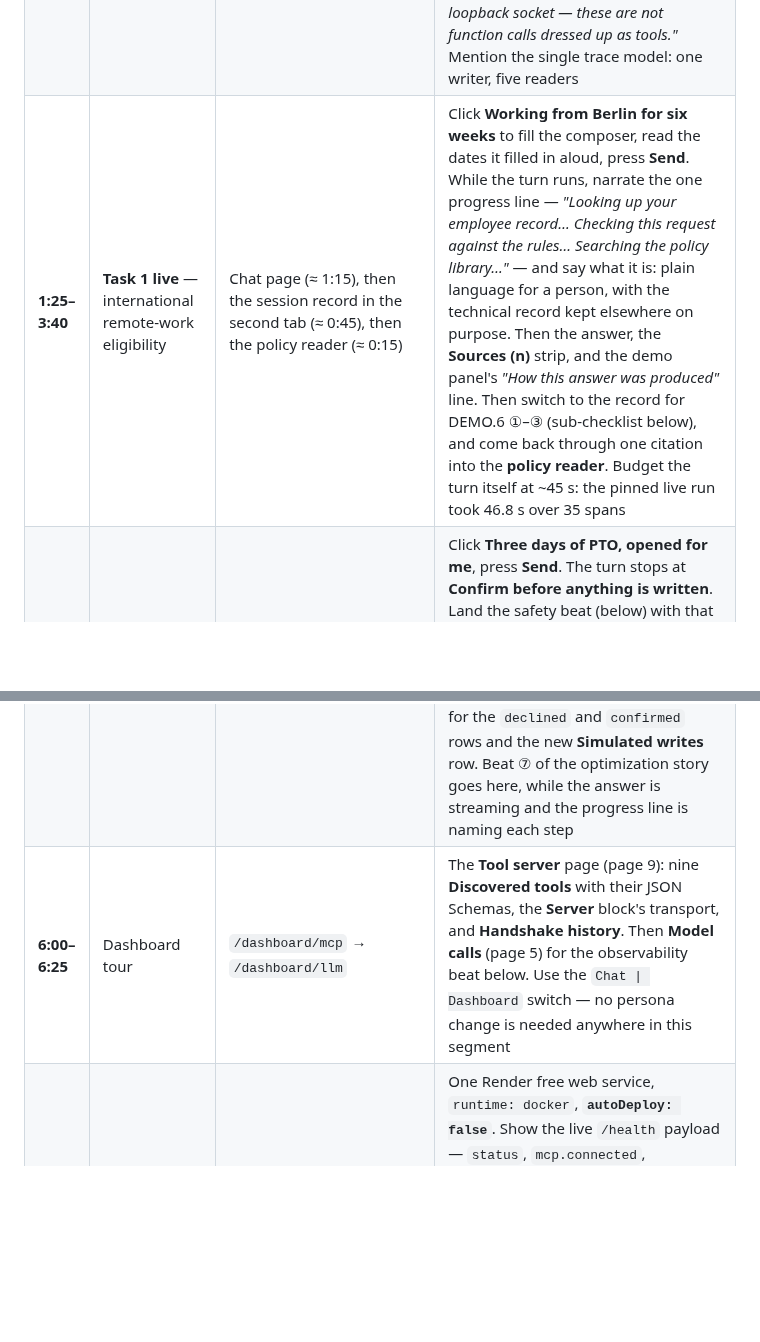
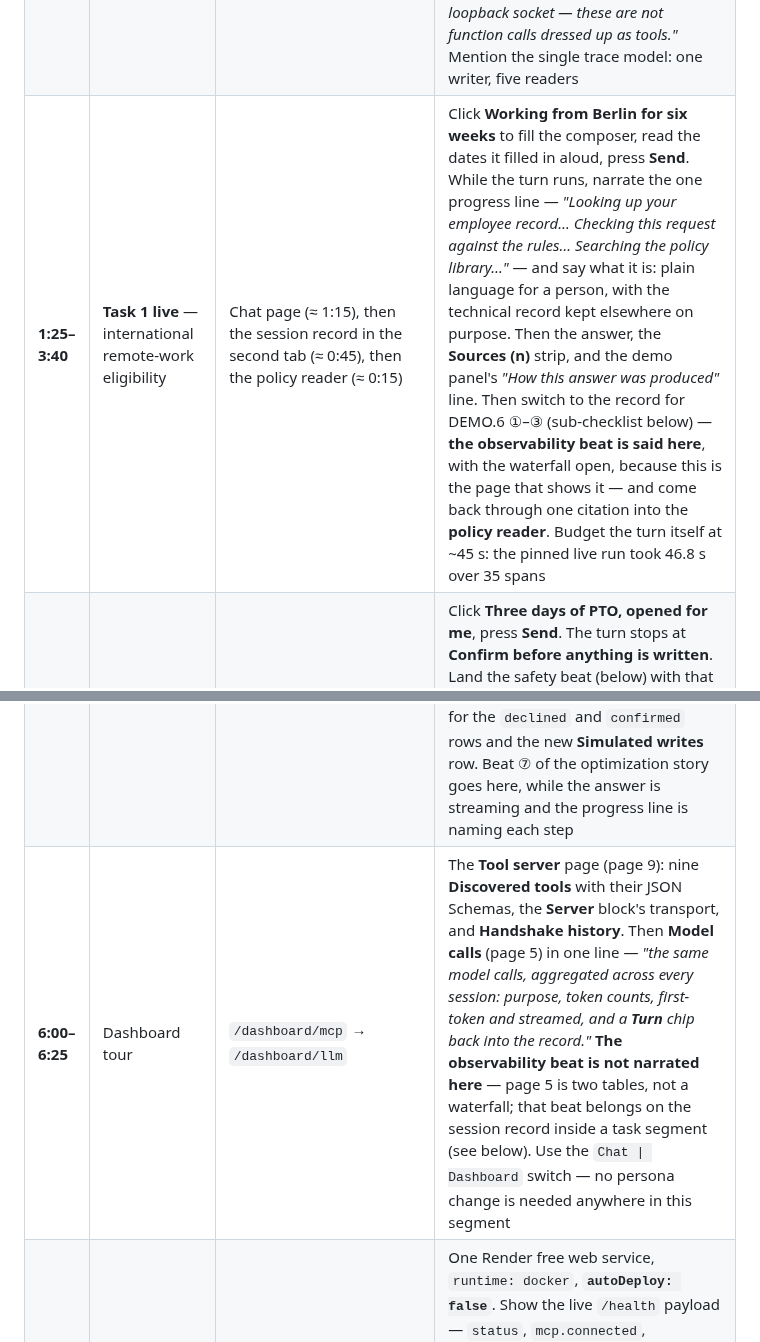
Before and after one commit to seantmalone/quantic-mosaic, a Markdown page: docs/demo-script.md, 2 parts joined by grey strips. Drawn GitHub-style; blank space fills up the shorter version.

```diff
--- a/docs/demo-script.md
+++ b/docs/demo-script.md
@@ -64,9 +69,9 @@ of task 1.
 |---|---|---|---|
 | **0:00–0:45** | Intro, on camera, full frame | You, then the browser address bar showing the deployed URL | Your name; **hold the government ID still for ≥ 3 s at ~0:15**; one line on the project — *"an agentic HR assistant for a fictional 420-person robotics company: policy RAG over 14 documents, nine MCP tools, and a full audit trail of every step."* Then shrink the webcam to the persistent overlay and **leave it there** |
 | **0:45–1:25** | Architecture | `docs/architecture.html`, or the mermaid diagram in `design-and-evaluation.md` | One process, one container. Name the seven components as you point at them: **Web App · Agent Orchestrator · MCP Client · MCP Server · RAG Index · Mock Structured Data · LLM Provider**. Make the one point that matters: *"the MCP server is mounted inside the app that consumes it, and the client speaks real JSON-RPC over a real loopback socket — these are not function calls dressed up as tools."* Mention the single trace model: one writer, five readers |
-| **1:25–3:40** | **Task 1 live** — international remote-work eligibility | Chat page (≈ 1:15), then the session record in the second tab (≈ 0:45), then the policy reader (≈ 0:15) | Click **Working from Berlin for six weeks** to fill the composer, read the dates it filled in aloud, press **Send**. While the turn runs, narrate the one progress line — *"Looking up your employee record… Checking this request against the rules… Searching the policy library…"* — and say what it is: plain language for a person, with the technical record kept elsewhere on purpose. Then the answer, the **Sources (n)** strip, and the demo panel's *"How this answer was produced"* line. Then switch to the record for DEMO.6 ①–③ (sub-checklist below), and come back through one citation into the **policy reader**. Budget the turn itself at ~45 s: the pinned live run took 46.8 s over 35 spans |
+| **1:25–3:40** | **Task 1 live** — international remote-work eligibility | Chat page (≈ 1:15), then the session record in the second tab (≈ 0:45), then the policy reader (≈ 0:15) | Click **Working from Berlin for six weeks** to fill the composer, read the dates it filled in aloud, press **Send**. While the turn runs, narrate the one progress line — *"Looking up your employee record… Checking this request against the rules… Searching the policy library…"* — and say what it is: plain language for a person, with the technical record kept elsewhere on purpose. Then the answer, the **Sources (n)** strip, and the demo panel's *"How this answer was produced"* line. Then switch to the record for DEMO.6 ①–③ (sub-checklist below) — **the observability beat is said here**, with the waterfall open, because this is the page that shows it — and come back through one citation into the **policy reader**. Budget the turn itself at ~45 s: the pinned live run took 46.8 s over 35 spans |
 | **3:40–6:00** | **Task 2 live** — PTO request through the confirmation gate | Chat page and the confirmation card (≈ 1:20), then the session record (≈ 0:40), then **Guardrails** (≈ 0:20) | Click **Three days of PTO, opened for me**, press **Send**. The turn stops at **Confirm before anything is written**. Land the safety beat (below) with that card on screen, then press **Don't open it** and read the cancelled receipt; ask again; press **Open the request** and read the *"Done — your request is with the HR Time Off team. Reference `MOCK-HR-<n>`"* lede. Then the record for ①–③, including the **paused for confirmation** row; then **Guardrails** for the `declined` and `confirmed` rows and the new **Simulated writes** row. Beat ⑦ of the optimization story goes here, while the answer is streaming and the progress line is naming each step |
-| **6:00–6:25** | Dashboard tour | `/dashboard/mcp` → `/dashboard/llm` | The **Tool server** page (page 9): nine **Discovered tools** with their JSON Schemas, the **Server** block's transport, and **Handshake history**. Then **Model calls** (page 5) for the observability beat below. Use the `Chat \| Dashboard` switch — no persona change is needed anywhere in this segment |
+| **6:00–6:25** | Dashboard tour | `/dashboard/mcp` → `/dashboard/llm` | The **Tool server** page (page 9): nine **Discovered tools** with their JSON Schemas, the **Server** block's transport, and **Handshake history**. Then **Model calls** (page 5) in one line — *"the same model calls, aggregated across every session: purpose, token counts, first-token and streamed, and a **Turn** chip back into the record."* **The observability beat is not narrated here** — page 5 is two tables, not a waterfall; that beat belongs on the session record inside a task segment (see below). Use the `Chat \| Dashboard` switch — no persona change is needed anywhere in this segment |
 | **6:25–7:10** | Deployment | `render.yaml`, then `<DEPLOY_URL>/health`, then `deployed.md` | One Render free web service, `runtime: docker`, **`autoDeploy: false`**. Show the live `/health` payload — `status`, `mcp.connected`, `tool_count: 9`, `index.chunk_count`, `rss_mb`. Then the measured numbers: about **300 MB** against a hard 512 MB cap — **293.6 MB** on Render's own instance on 2026-09-10, **294.9 MB** under the local gate, and `rss_mb` is right there on the payload, so read the number on screen. **This is the only place the cold/warm split is narrated**, because the published evaluation run has `n_cold = 0`: a median **71.0 s** cold to first answer over three probes (67.5–77.6 s), **22.5 s** warm. Say the cold start out loud — *"the free tier spins down after 15 minutes; we measured it three times with nothing pinging it, published the spread, and only then turned on a ten-minute keep-alive, which has been running on the service since the eleventh — it costs 744 of our 750 free hours, so it is the last step, not the way we made the number look good."* Beat ⑥ of the optimization story belongs here |
 | **7:10–7:50** | CI/CD | The Actions run list, then the green run, then `docs/evidence/ci-deploy-skipped.png` | Runs on push **and** pull request. **Five jobs:** `lint` (ruff + gitleaks over full history), `test` (the suite under coverage, offline, with no API keys, behind a `--fail-under=90` gate), `ux` (the browser suite — the only thing in the repo that needs a chromium binary), `docker` (builds the image and probes sqlite-vec on Debian), `deploy`. **Read the test count off the screen:** `pytest`'s default `addopts` carry `-m "not ux"`, so the `test` job collects **3,111 of 3,410** and the browser tests are the **299 deselected**; `ux` runs exactly those 299. Then the gate: **`deploy` declares `needs: [test, docker]`**, and Render's own auto-deploy is off, so CI is the only path to production. Say why `ux` is deliberately **not** in that list — *"a browser suite must never be able to block a deploy, so it is its own job with no `needs:` and nothing needing it; it reports, it does not gate."* Then the evidence: the recorded red run where a deliberately failing test turned `test` red and **`deploy` was skipped — "dependent job failed"** |
 | **7:50–8:50** | Evaluation | `/dashboard/evals` → the run detail → the **Compare** tab | No persona change — the dashboard is open to any persona holding the token. 28 items across all seven categories, run `r_1790074972_baseline` on build `8a89310`, judged by a different vendor's model. Walk the metric tiles and say the `n` with each one: groundedness **0.963** (n=18), citation accuracy **0.875** (n=18), document recall **0.947** (n=19), tool selection **0.993** (n=28), workflow completion **0.964** (n=28), clarification accuracy **1.000** (n=3), action safety **1.000** (n=**1** — one item, not a rate), strict pass **0.893** against our own 0.85 bar. Open `equipment-001`'s **Verdicts** disclosure: eight claims, `c4 contradicted`, `c5 unsupported`, groundedness 0.69 — one of the three items the run reports as failing. Say what that disclosure is and is not: it carries the judge's **per-claim verdicts** and the judge model, not a paragraph of prose. Then its **Trace** chip → the turn that produced it. Then the **Compare** tab: *"Ablation — three variants over the identical items"*, whose **Build measured** column shows all three arms on `8a89310`. If the *"These arms were measured on different builds"* notice ever appears, read it out — the tab pairs the newest run of each variant in this deployment's store, which need not be the committed comparison. Beats ①–③ of the optimization story land here, on screen |
```
Also changed, not shown: other parts of docs/demo-script.md (+21 -4 lines).
